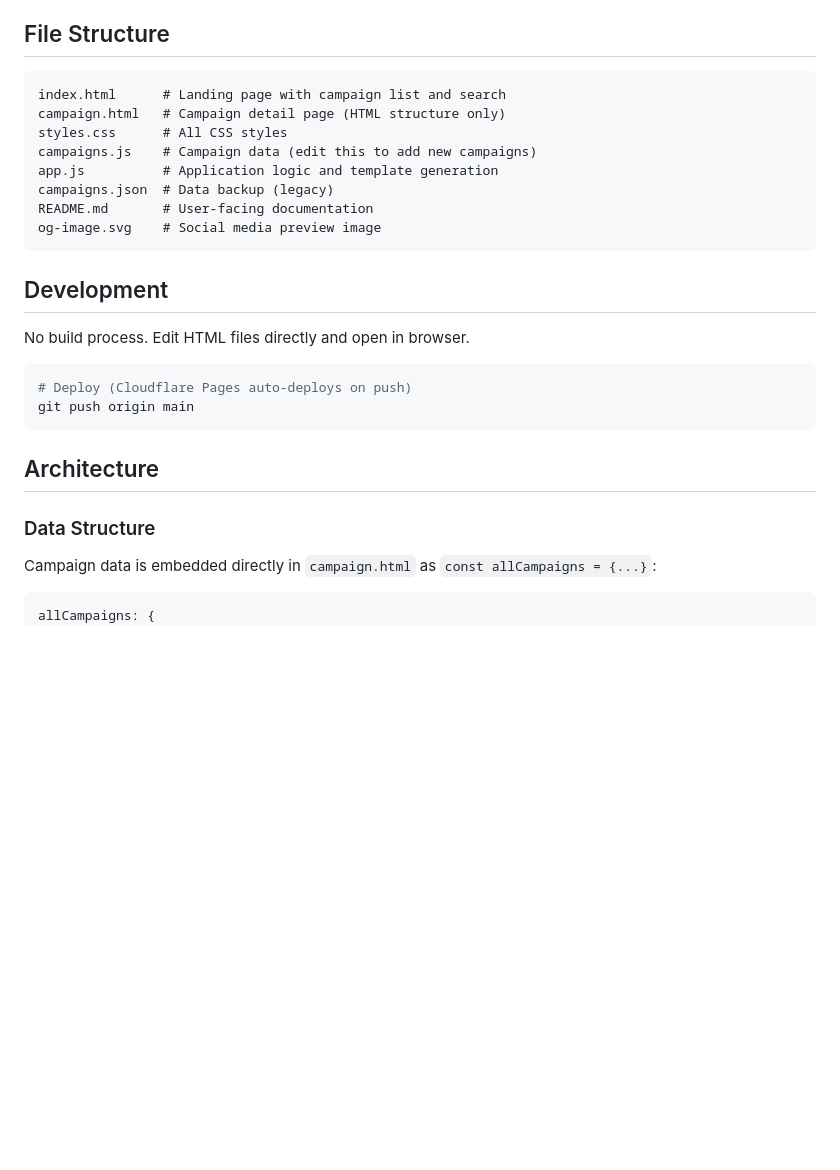
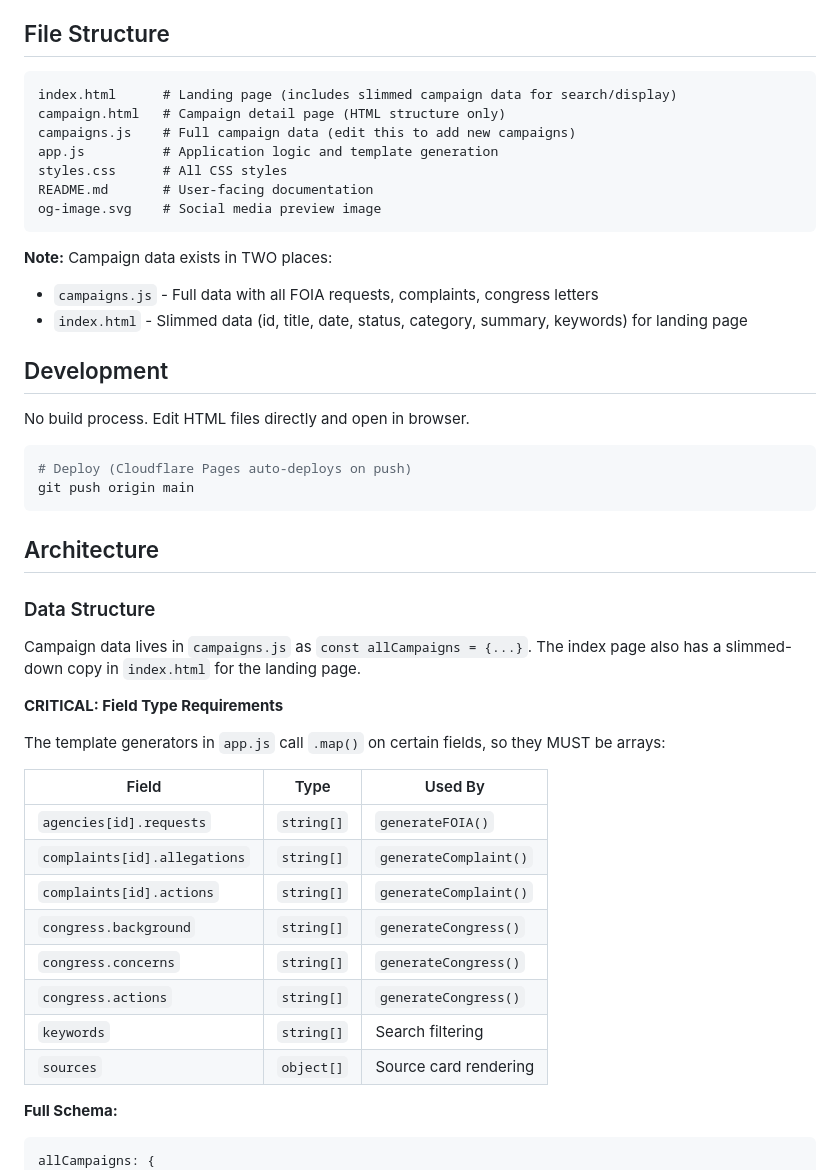
Before and after one commit to junghoon-son/simple-foia, a Markdown page: CLAUDE.md, the part around one of its changes. Drawn GitHub-style; blank space fills up the shorter version.

````diff
--- a/CLAUDE.md
+++ b/CLAUDE.md
@@ -14,15 +14,18 @@ Mass FOIA is a privacy-first FOIA (Freedom of Information Act) request generator
 ## File Structure
 
 ```
-index.html      # Landing page with campaign list and search
+index.html      # Landing page (includes slimmed campaign data for search/display)
 campaign.html   # Campaign detail page (HTML structure only)
+campaigns.js    # Full campaign data (edit this to add new campaigns)
+app.js          # Application logic and template generation
 styles.css      # All CSS styles
-campaigns.js    # Campaign data (edit this to add new campaigns)
-app.js          # Application logic and template generation
-campaigns.json  # Data backup (legacy)
 README.md       # User-facing documentation
 og-image.svg    # Social media preview image
 ```
+
+**Note:** Campaign data exists in TWO places:
+- `campaigns.js` - Full data with all FOIA requests, complaints, congress letters
+- `index.html` - Slimmed data (id, title, date, status, category, summary, keywords) for landing page
 
 ## Development
 
@@ -37,7 +40,24 @@ git push origin main
 
 ### Data Structure
 
-Campaign data is embedded directly in `campaign.html` as `const allCampaigns = {...}`:
+Campaign data lives in `campaigns.js` as `const allCampaigns = {...}`. The index page also has a slimmed-down copy in `index.html` for the landing page.
+
+**CRITICAL: Field Type Requirements**
+
+The template generators in `app.js` call `.map()` on certain fields, so they MUST be arrays:
+
+| Field | Type | Used By |
+|-------|------|---------|
+| `agencies[id].requests` | `string[]` | `generateFOIA()` |
+| `complaints[id].allegations` | `string[]` | `generateComplaint()` |
+| `complaints[id].actions` | `string[]` | `generateComplaint()` |
+| `congress.background` | `string[]` | `generateCongress()` |
+| `congress.concerns` | `string[]` | `generateCongress()` |
+| `congress.actions` | `string[]` | `generateCongress()` |
+| `keywords` | `string[]` | Search filtering |
+| `sources` | `object[]` | Source card rendering |
+
+**Full Schema:**
 
 ```javascript
 allCampaigns: {
````
Also changed, not shown: other parts of CLAUDE.md (+68 -8 lines).
